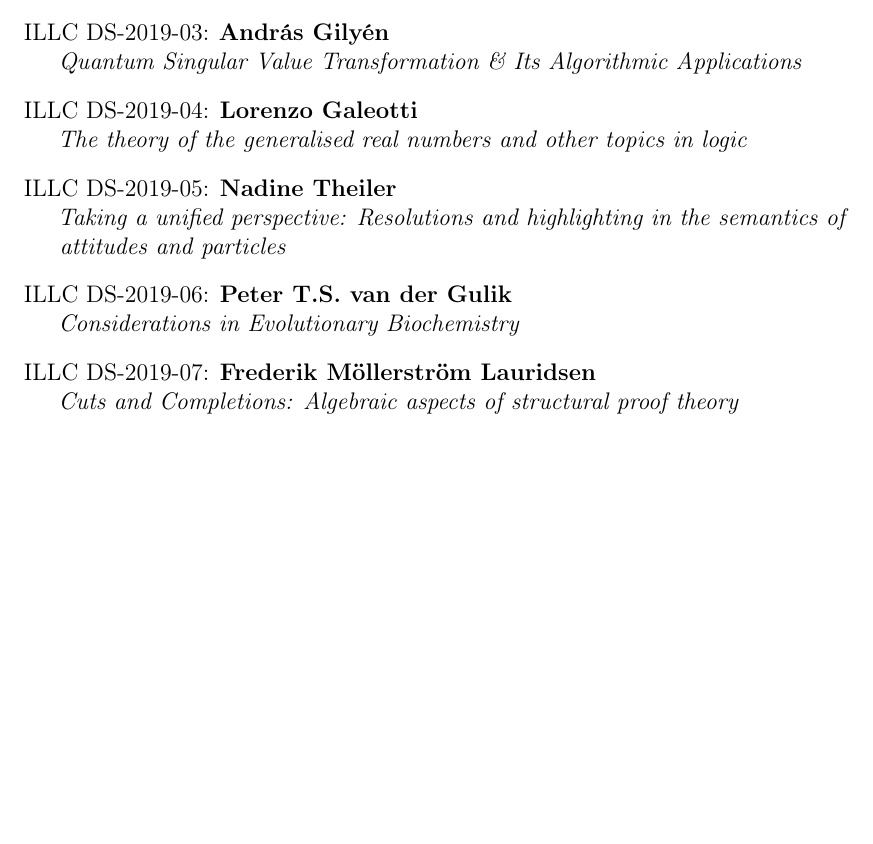
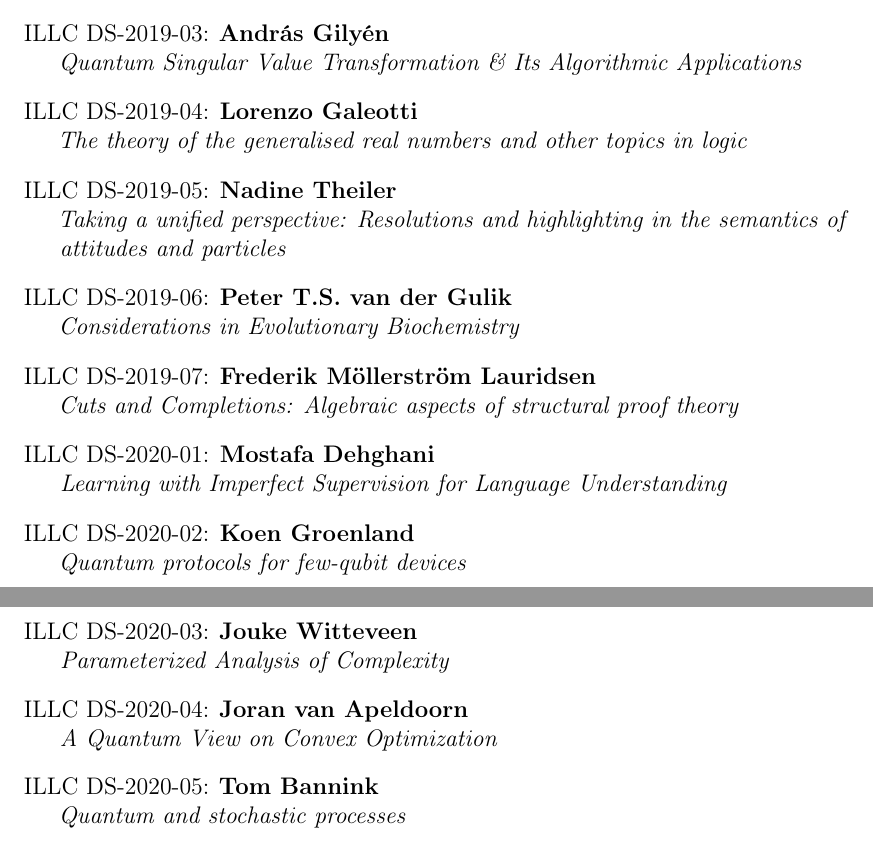
Before and after one commit to m4lvin/illc-phd-thesis-template, a LaTeX thesis (thesis.tex, which reads illcdissertations.tex): part of page 35 of 35 before the commit and two parts of pages 35 and 36 of 36 after it, the two joined at a grey line, cut so that both start at the same text, the shorter picture padded with empty space. Compiled offline with pdfLaTeX.

Commit message:
Hoi @joukewitteveen and more :-)

```diff
--- a/illcdissertations.tex
+++ b/illcdissertations.tex
@@ -112,4 +112,9 @@
 \illcpublication{DS-2019-05}{Nadine Theiler}{Taking a unified perspective: Resolutions and highlighting in the semantics of attitudes and particles}
 \illcpublication{DS-2019-06}{Peter T.S. van der Gulik}{Considerations in Evolutionary Biochemistry}
 \illcpublication{DS-2019-07}{Frederik Möllerström Lauridsen}{Cuts and Completions: Algebraic aspects of structural proof theory}
+\illcpublication{DS-2020-01}{Mostafa Dehghani}{Learning with Imperfect Supervision for Language Understanding}
+\illcpublication{DS-2020-02}{Koen Groenland}{Quantum protocols for few-qubit devices}
+\illcpublication{DS-2020-03}{Jouke Witteveen}{Parameterized Analysis of Complexity}
+\illcpublication{DS-2020-04}{Joran van Apeldoorn}{A Quantum View on Convex Optimization}
+\illcpublication{DS-2020-05}{Tom Bannink}{Quantum and stochastic processes}
 \end{list}
```
